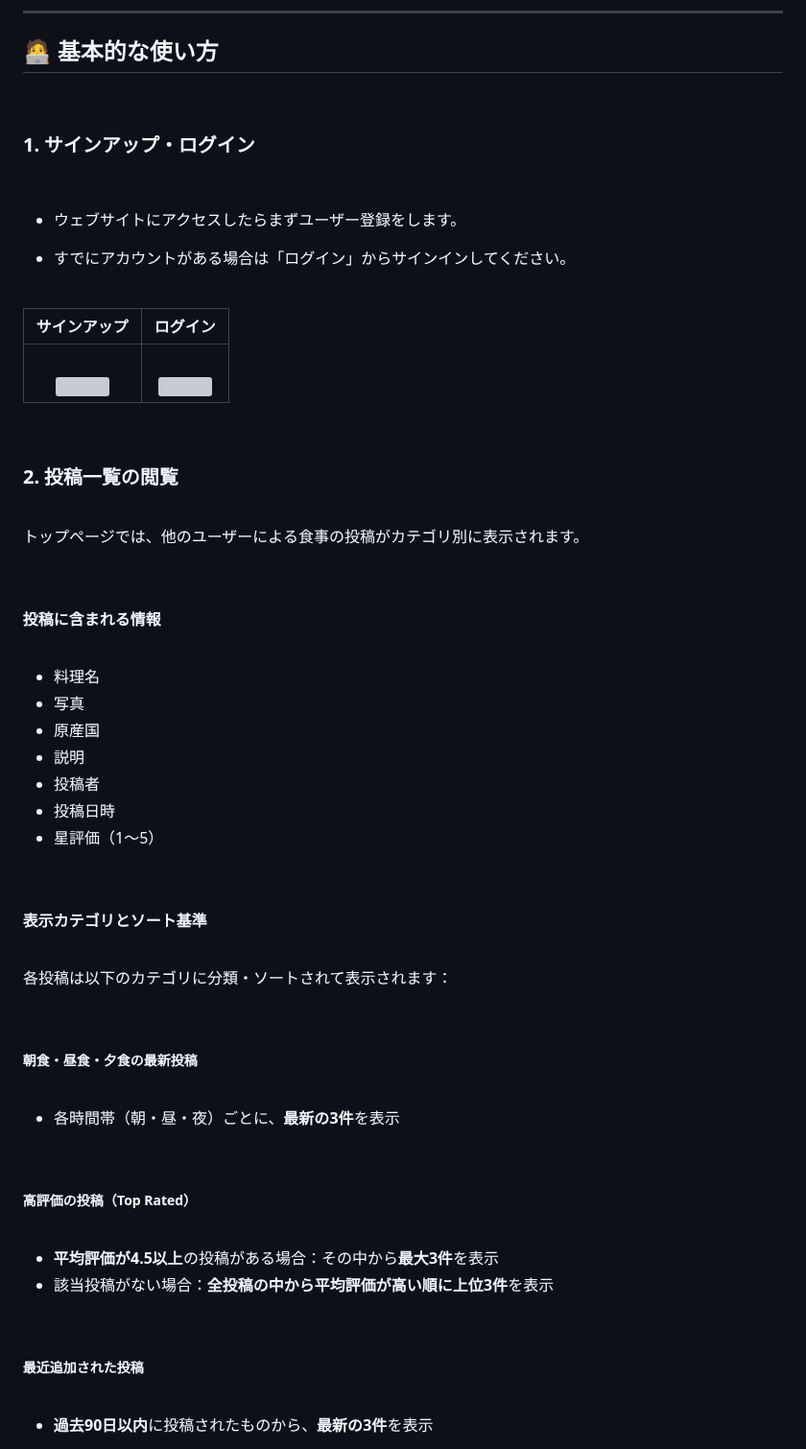
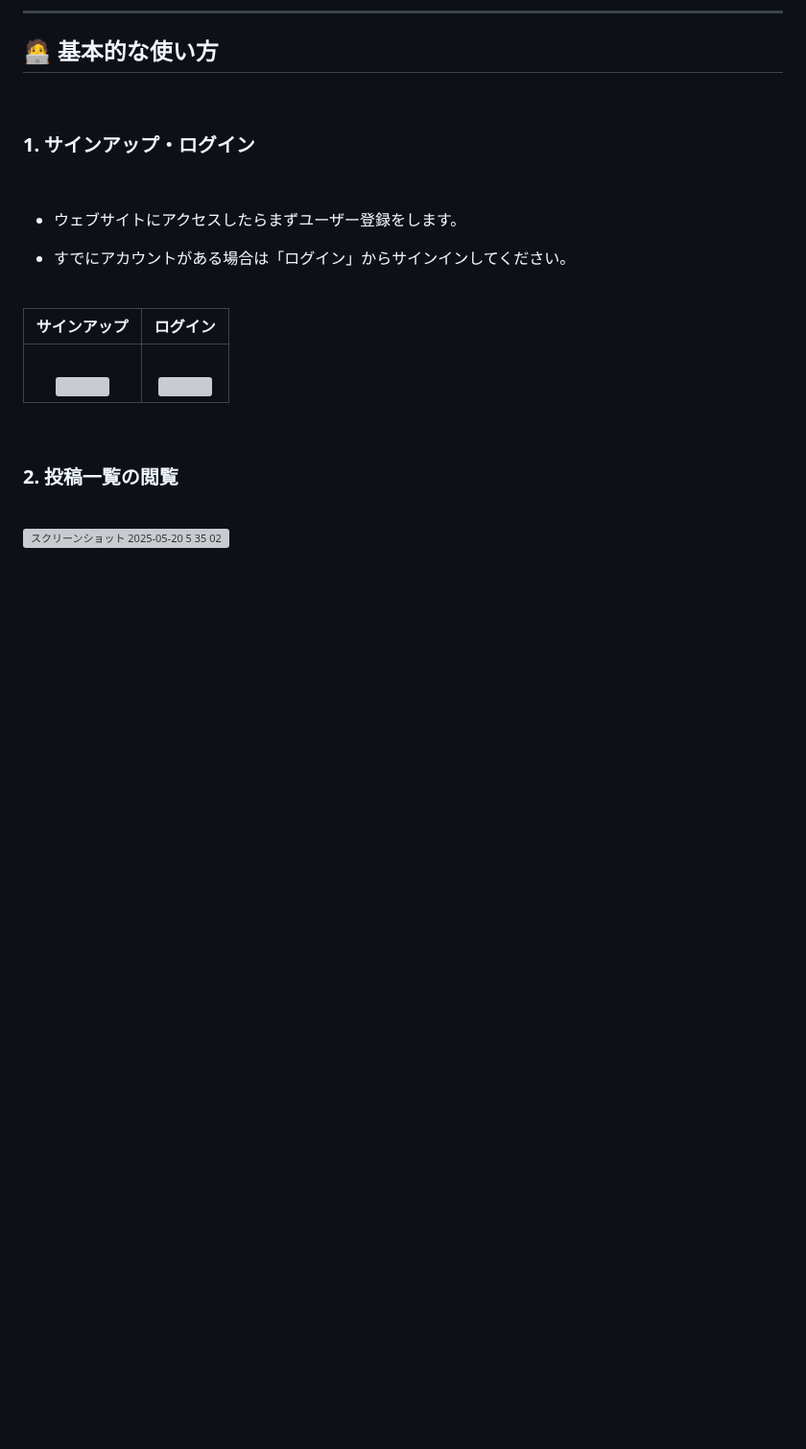
Before and after one commit to BackendExplorer/Meal-Review-App, a Markdown page: README.md, the part around the change. Shown at 96% size. GitHub-like rendering; blank space fills up the shorter version; grey boxes are pictures that could not be loaded.

```diff
--- a/README.md
+++ b/README.md
@@ -214,50 +214,4 @@ python3 manage.py runserver
 
 <br>
 
-トップページでは、他のユーザーによる食事の投稿がカテゴリ別に表示されます。
-
-<br>
-
-#### 投稿に含まれる情報
-
-<br>
-
-- 料理名
-- 写真
-- 原産国
-- 説明
-- 投稿者
-- 投稿日時
-- 星評価（1〜5）
-
-<br>
-
-#### 表示カテゴリとソート基準
-
-<br>
-
-各投稿は以下のカテゴリに分類・ソートされて表示されます：
-
-<br>
-
-##### 朝食・昼食・夕食の最新投稿
-
-<br>
-
-- 各時間帯（朝・昼・夜）ごとに、**最新の3件**を表示
-
-<br>
-
-##### 高評価の投稿（Top Rated）
-<br>
-
-- **平均評価が4.5以上**の投稿がある場合：その中から**最大3件**を表示
-- 該当投稿がない場合：**全投稿の中から平均評価が高い順に上位3件**を表示
-
-<br>
-
-##### 最近追加された投稿
-
-<br>
-
-- **過去90日以内**に投稿されたものから、**最新の3件**を表示
+<img width="655" alt="スクリーンショット 2025-05-20 5 35 02" src="https://github.com/user-attachments/assets/4ea9bb03-40b2-4619-9ad2-a6fc13e6df62" />
```
